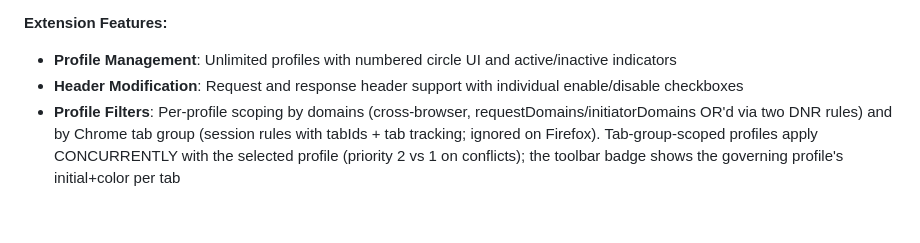
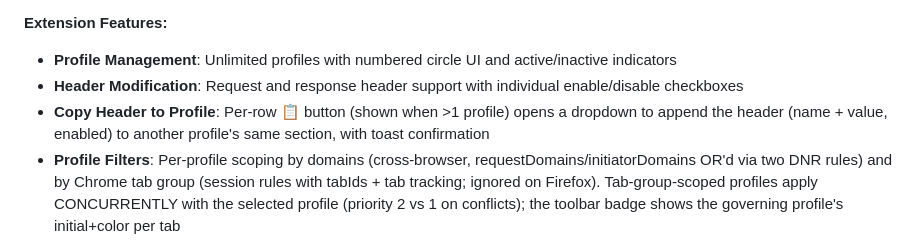
Before and after one commit to testacode/header-editor-pro-free, a Markdown page: CLAUDE.md, the part around the change. GitHub-like rendering; blank space fills up the shorter version.

Commit message:
docs: document copy-header-to-profile feature in CLAUDE.md

```diff
--- a/CLAUDE.md
+++ b/CLAUDE.md
@@ -19,6 +19,7 @@ Header Editor Pro - Free is a Chrome/Firefox extension for HTTP header modificat
 **Extension Features:**
 - **Profile Management**: Unlimited profiles with numbered circle UI and active/inactive indicators
 - **Header Modification**: Request and response header support with individual enable/disable checkboxes
+- **Copy Header to Profile**: Per-row 📋 button (shown when >1 profile) opens a dropdown to append the header (name + value, enabled) to another profile's same section, with toast confirmation
 - **Profile Filters**: Per-profile scoping by domains (cross-browser, requestDomains/initiatorDomains OR'd via two DNR rules) and by Chrome tab group (session rules with tabIds + tab tracking; ignored on Firefox). Tab-group-scoped profiles apply CONCURRENTLY with the selected profile (priority 2 vs 1 on conflicts); the toolbar badge shows the governing profile's initial+color per tab
 - **Professional UI**: Dark theme matching original ModHeader with left sidebar navigation
 - **Pause Functionality**: Global pause/resume without losing configurations
```
